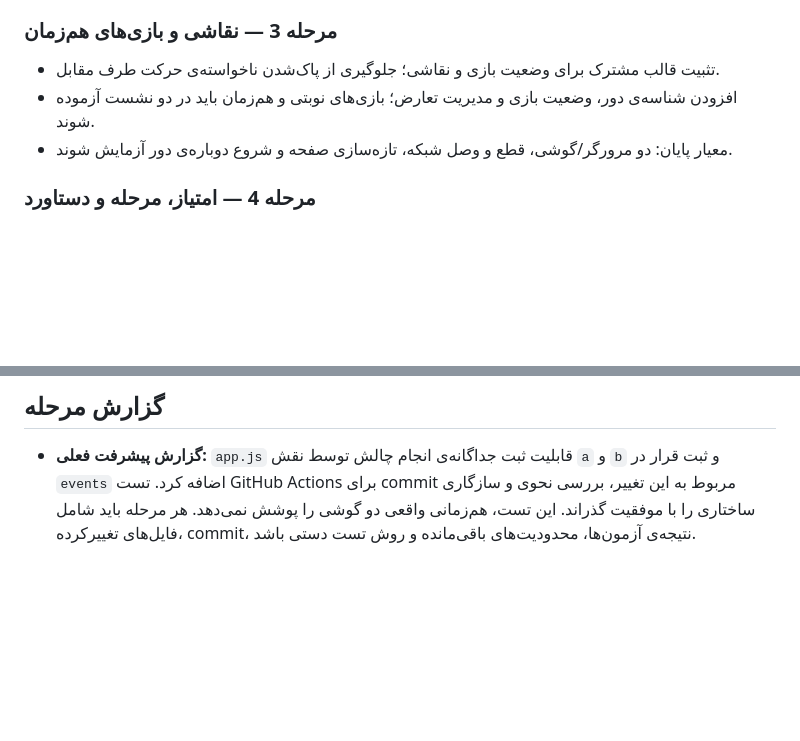
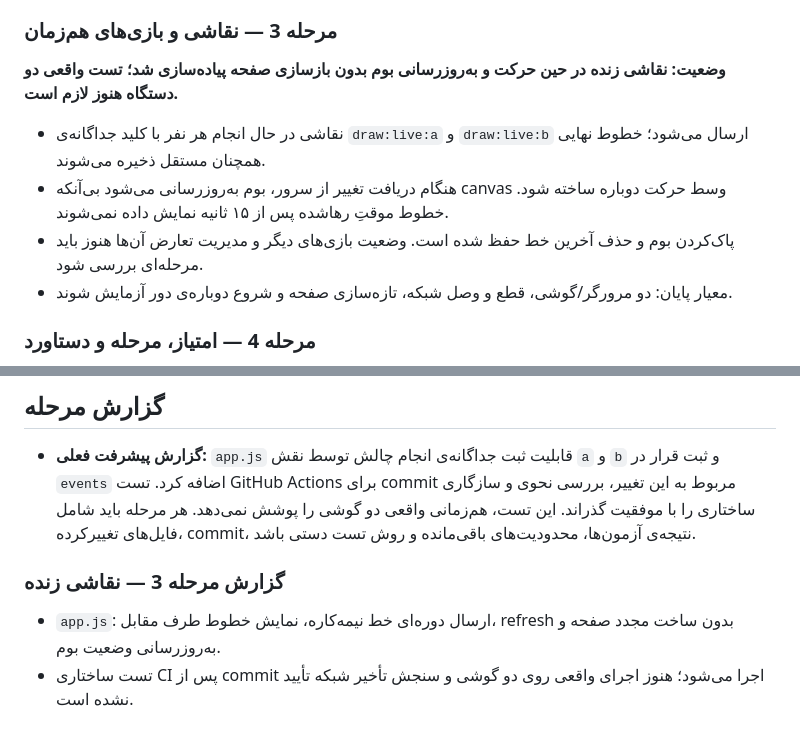
Before and after one commit to mr-aiza/Love, a Markdown page: IMPLEMENTATION-ROADMAP.md, 2 parts joined by grey strips. Rendered like a GitHub page; blank space fills up the shorter version.

Commit message:
Document live drawing sync improvements

```diff
--- a/IMPLEMENTATION-ROADMAP.md
+++ b/IMPLEMENTATION-ROADMAP.md
@@ -34,8 +34,10 @@
 - معیار پایان: پاسخ هر نفر با پاسخ طرف دیگر تداخل نکند؛ تغییر تاریخ و تغییر روز آزموده شود.
 
 ### مرحله 3 — نقاشی و بازی‌های هم‌زمان
-- تثبیت قالب مشترک برای وضعیت بازی و نقاشی؛ جلوگیری از پاک‌شدن ناخواسته‌ی حرکت طرف مقابل.
-- افزودن شناسه‌ی دور، وضعیت بازی و مدیریت تعارض؛ بازی‌های نوبتی و هم‌زمان باید در دو نشست آزموده شوند.
+**وضعیت: نقاشی زنده در حین حرکت و به‌روزرسانی بوم بدون بازسازی صفحه پیاده‌سازی شد؛ تست واقعی دو دستگاه هنوز لازم است.**
+- نقاشی در حال انجام هر نفر با کلید جداگانه‌ی `draw:live:a` و `draw:live:b` ارسال می‌شود؛ خطوط نهایی همچنان مستقل ذخیره می‌شوند.
+- هنگام دریافت تغییر از سرور، بوم به‌روزرسانی می‌شود بی‌آنکه canvas وسط حرکت دوباره ساخته شود. خطوط موقتِ رهاشده پس از ۱۵ ثانیه نمایش داده نمی‌شوند.
+- پاک‌کردن بوم و حذف آخرین خط حفظ شده است. وضعیت بازی‌های دیگر و مدیریت تعارض آن‌ها هنوز باید مرحله‌ای بررسی شود.
 - معیار پایان: دو مرورگر/گوشی، قطع و وصل شبکه، تازه‌سازی صفحه و شروع دوباره‌ی دور آزمایش شوند.
 
 ### مرحله 4 — امتیاز، مرحله و دستاورد
@@ -68,3 +70,8 @@
 ## گزارش مرحله
 - **گزارش پیشرفت فعلی:** `app.js` قابلیت ثبت جداگانه‌ی انجام چالش توسط نقش `a` و `b` و ثبت قرار در `events` اضافه کرد. تست GitHub Actions برای commit مربوط به این تغییر، بررسی نحوی و سازگاری ساختاری را با موفقیت گذراند. این تست، هم‌زمانی واقعی دو گوشی را پوشش نمی‌دهد.
 هر مرحله باید شامل فایل‌های تغییرکرده، commit، نتیجه‌ی آزمون‌ها، محدودیت‌های باقی‌مانده و روش تست دستی باشد.
+
+
+### گزارش مرحله 3 — نقاشی زنده
+- `app.js`: ارسال دوره‌ای خط نیمه‌کاره، نمایش خطوط طرف مقابل، refresh بدون ساخت مجدد صفحه و به‌روزرسانی وضعیت بوم.
+- تست ساختاری CI پس از commit اجرا می‌شود؛ هنوز اجرای واقعی روی دو گوشی و سنجش تأخیر شبکه تأیید نشده است.
```
